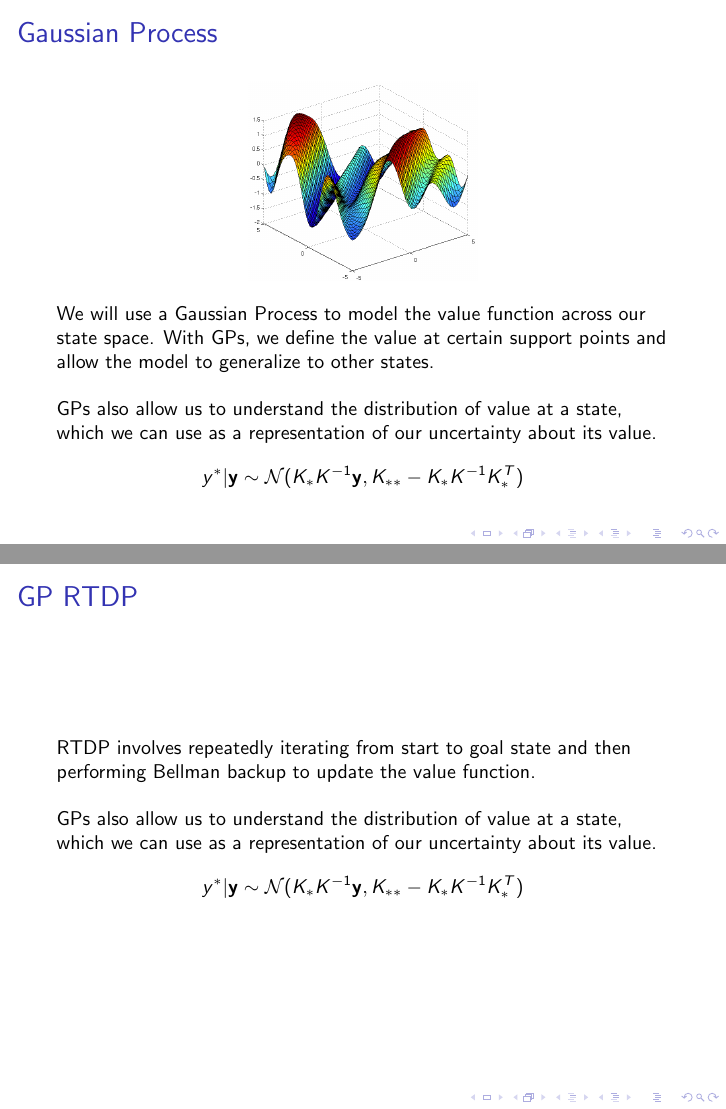
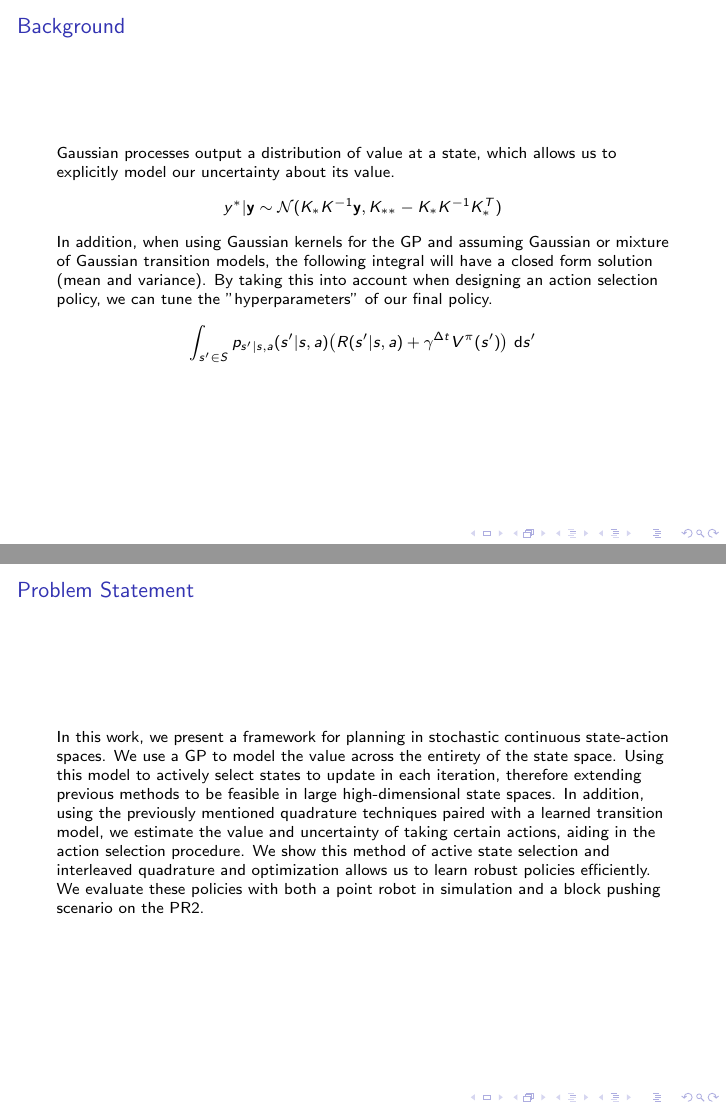
Before and after one commit to nishadg246/simple-RL, LaTeX slides (presentation/main.tex): pages 3 and 4 of 4 before the commit and pages 4 and 5 of 6 after it, joined at a grey line. Compiled offline with pdfLaTeX.

Commit message:
robotworld

```diff
--- a/presentation/main.tex
+++ b/presentation/main.tex
@@ -1,4 +1,4 @@
-\documentclass[10pt]{beamer}
+\documentclass[8pt]{beamer}
 \usepackage{tikz}
 \usepackage[utf8]{inputenc}
 
@@ -28,23 +28,29 @@ In our setting, this involves a maximization in a continuous action space, where
 \end{frame}
 
 \begin{frame}
-\frametitle{Gaussian Process}
+\frametitle{Gaussian Process in RL}
 \begin{figure}
-\includegraphics[scale=0.2]{gp}
+\includegraphics[scale=0.15]{gp}
 \end{figure}
-We will use a Gaussian Process to model the value function across our state space. With GPs, we define the value at certain support points and allow the model to generalize to other states.
+As opposed to discretizing the state space, we use a Gaussian Process to model the value function across the entire domain. Previous work in [1][2][3] has presented approaches to using GPs as value functions and learning a policy for a simple reinforcement learning problem (mountain car/swinging pendulum). There are many added complexities when working in larger state spaces and with complex dynamics models.
 \newline  \newline
-GPs also allow us to understand the distribution of value at a state, which we can use as a representation of our uncertainty about its value.
+
+\end{frame}
+
+\begin{frame}
+\frametitle{Background}
+Gaussian processes output a distribution of value at a state, which allows us to explicitly model our uncertainty about its value.
 \begin{equation*}    % <--- deleted empty lines
 	y^{*}|\bold{y} \sim \mathcal{N}(K_{*}K^{-1}\bold{y}, K_{**} - K_{*}K^{-1}K_{*}^{T})
+\end{equation*}
+
+In addition, when using Gaussian kernels for the GP and assuming Gaussian or mixture of Gaussian transition models, the following integral will have a closed form solution (mean and variance). By taking this into account when designing an action selection policy, we can tune the "hyperparameters" of our final policy.
+\begin{equation*}    % <--- deleted empty lines
+        \int_{s' \in S} p_{s'|s,a}(s'|s,a)\big(R(s'|s,a) + \gamma^{\Delta t}V^{\pi}(s')\big) \ \textup{d}s'
 \end{equation*}
 \end{frame}
 
 \begin{frame}
-\frametitle{GP RTDP}
-RTDP involves repeatedly iterating from start to goal state and then performing Bellman backup to update the value function.
-\newline  \newline
-GPs also allow us to understand the distribution of value at a state, which we can use as a representation of our uncertainty about its value.
-\begin{equation*}    % <--- deleted empty lines
-	y^{*}|\bold{y} \sim \mathcal{N}(K_{*}K^{-1}\bold{y}, K_{**} - K_{*}K^{-1}K_{*}^{T})
-\end{equation*}
+\frametitle{Problem Statement}
+In this work, we present a framework for planning in stochastic continuous state-action spaces. We use a GP to model the value across the entirety of the state space. Using this model to actively select states to update in each iteration, therefore extending previous methods to be feasible in large high-dimensional state spaces. In addition, using the previously mentioned quadrature techniques paired with a learned transition model, we estimate the value and uncertainty of taking certain actions, aiding in the action selection procedure. We show this method of active state selection and interleaved quadrature and optimization allows us to learn robust policies efficiently. We evaluate these policies with both a point robot in simulation and a block pushing scenario on the PR2.
+\end{frame}
```
Also changed, not shown: presentation/index.png (added), presentation/index2.png (added), presentation/index3.png (added), presentation/main.pdf, presentation/main.tex (8 more changed lines), 4 other files.
